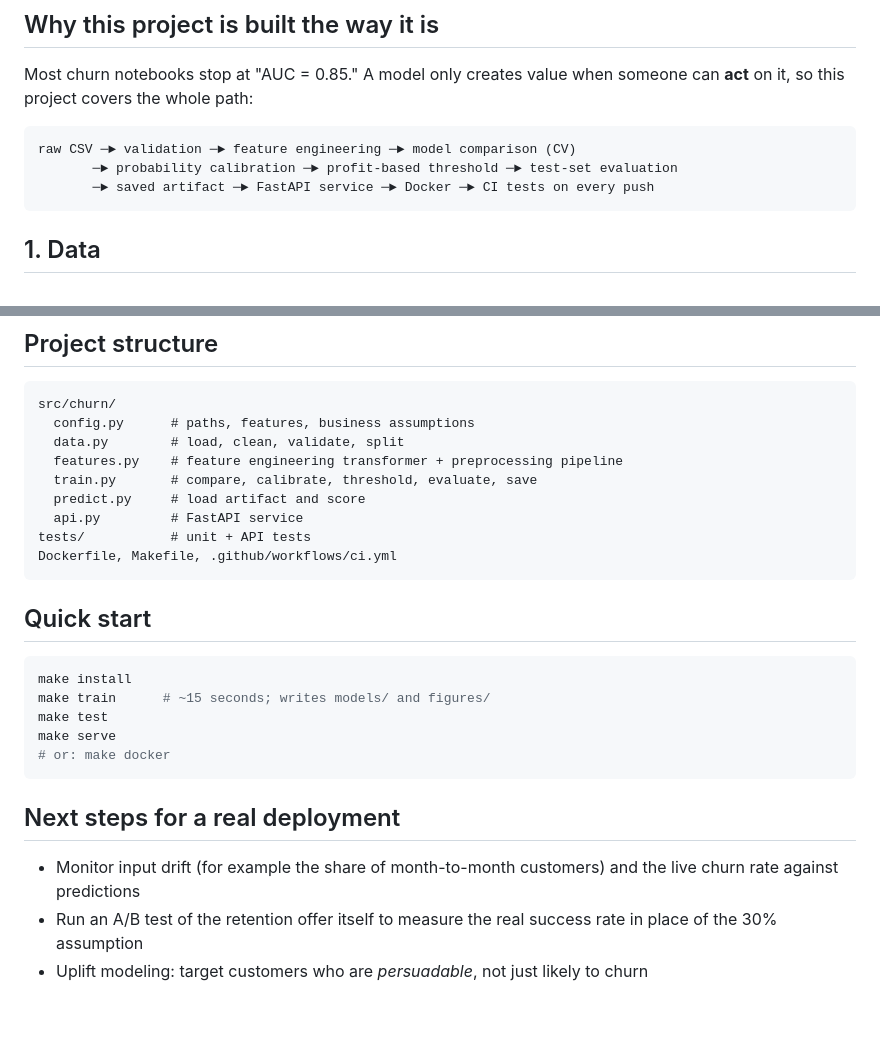
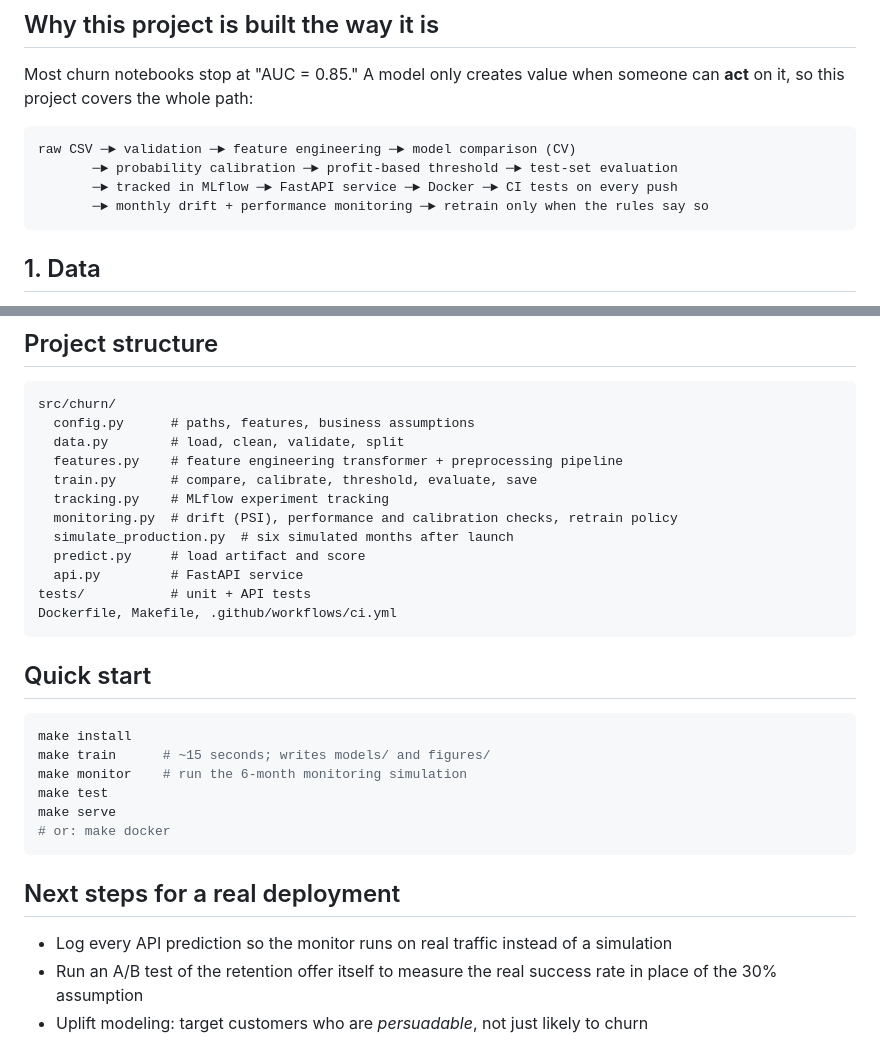
Before and after one commit to maggiewang-data/churn-ml-pipeline, a Markdown page: README.md, 2 parts joined by grey strips. GitHub-like rendering; blank space fills up the shorter version.

````diff
--- a/README.md
+++ b/README.md
@@ -22,7 +22,8 @@ Most churn notebooks stop at "AUC = 0.85." A model only creates value when someo
 ```
 raw CSV ─► validation ─► feature engineering ─► model comparison (CV)
        ─► probability calibration ─► profit-based threshold ─► test-set evaluation
-       ─► saved artifact ─► FastAPI service ─► Docker ─► CI tests on every push
+       ─► tracked in MLflow ─► FastAPI service ─► Docker ─► CI tests on every push
+       ─► monthly drift + performance monitoring ─► retrain only when the rules say so
 ```
 
 ## 1. Data
@@ -104,6 +133,9 @@ src/churn/
   data.py        # load, clean, validate, split
   features.py    # feature engineering transformer + preprocessing pipeline
   train.py       # compare, calibrate, threshold, evaluate, save
+  tracking.py    # MLflow experiment tracking
+  monitoring.py  # drift (PSI), performance and calibration checks, retrain policy
+  simulate_production.py  # six simulated months after launch
   predict.py     # load artifact and score
   api.py         # FastAPI service
 tests/           # unit + API tests
@@ -114,12 +146,13 @@ Dockerfile, Makefile, .github/workflows/ci.yml
 ```bash
 make install
 make train      # ~15 seconds; writes models/ and figures/
+make monitor    # run the 6-month monitoring simulation
 make test
 make serve
 # or: make docker
 ```
 
 ## Next steps for a real deployment
-- Monitor input drift (for example the share of month-to-month customers) and the live churn rate against predictions
+- Log every API prediction so the monitor runs on real traffic instead of a simulation
 - Run an A/B test of the retention offer itself to measure the real success rate in place of the 30% assumption
 - Uplift modeling: target customers who are *persuadable*, not just likely to churn
````
Also changed, not shown: other parts of README.md (+31 -3 lines), reports/monitoring_report.md (added, +12 -0 lines), figures/monitoring.png (added), 11 other files.
